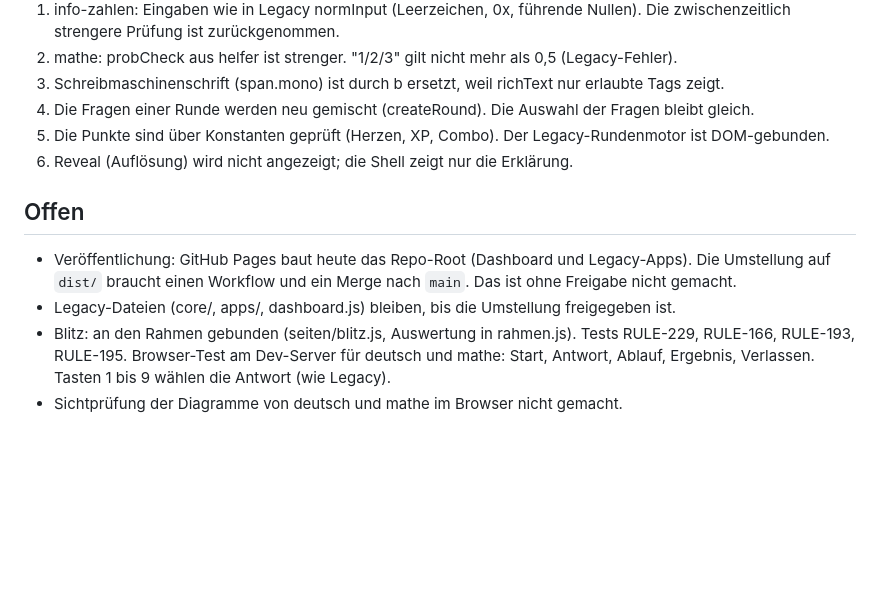
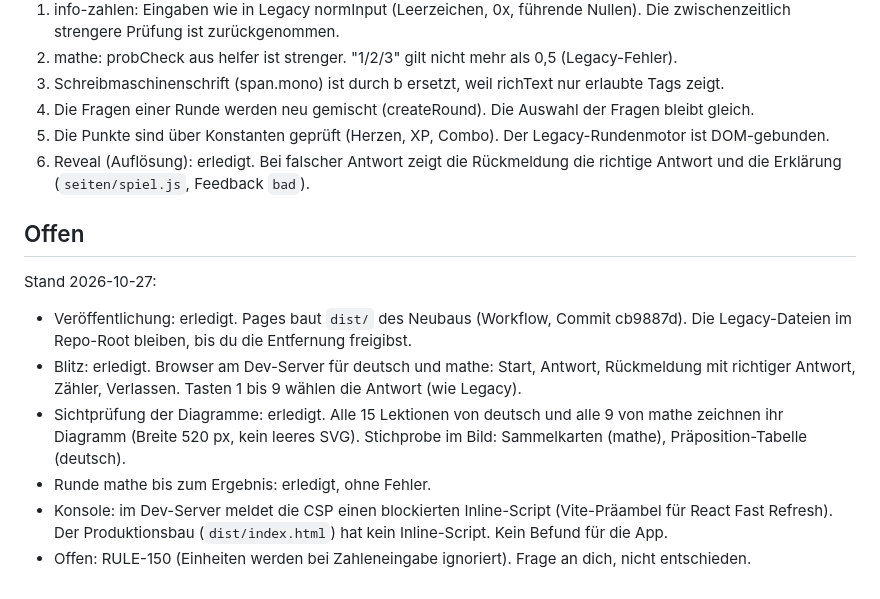
Before and after one commit to foued611/lernapp-sira, a Markdown page: analysis/modulare/UAT_P5B.md, the part around the change. Drawn GitHub-style; blank space fills up the shorter version.

Commit message:
Abnahme-Stand aktualisiert: Diagramme, Blitz, Reveal
UAT_P5B.md: Veröffentlichung, Blitz, Diagramm-Sichtprüfung und Reveal
sind erledigt. RULE-150 bleibt als Frage offen. PARITAET.md hat einen
Stand vom 27.10. vor den älteren Befunden.

Co-Authored-By: Claude Haiku 5.5 <noreply@anthropic.com>

```diff
--- a/analysis/modulare/UAT_P5B.md
+++ b/analysis/modulare/UAT_P5B.md
@@ -32,10 +32,13 @@ Stand: 2026-10-26. Build und Tests im Neubau: `modernized/modulare-reimagined`.
 3. Schreibmaschinenschrift (span.mono) ist durch b ersetzt, weil richText nur erlaubte Tags zeigt.
 4. Die Fragen einer Runde werden neu gemischt (createRound). Die Auswahl der Fragen bleibt gleich.
 5. Die Punkte sind über Konstanten geprüft (Herzen, XP, Combo). Der Legacy-Rundenmotor ist DOM-gebunden.
-6. Reveal (Auflösung) wird nicht angezeigt; die Shell zeigt nur die Erklärung.
+6. Reveal (Auflösung): erledigt. Bei falscher Antwort zeigt die Rückmeldung die richtige Antwort und die Erklärung (`seiten/spiel.js`, Feedback `bad`).
 
 ## Offen
-- Veröffentlichung: GitHub Pages baut heute das Repo-Root (Dashboard und Legacy-Apps). Die Umstellung auf `dist/` braucht einen Workflow und ein Merge nach `main`. Das ist ohne Freigabe nicht gemacht.
-- Legacy-Dateien (core/, apps/, dashboard.js) bleiben, bis die Umstellung freigegeben ist.
-- Blitz: an den Rahmen gebunden (seiten/blitz.js, Auswertung in rahmen.js). Tests RULE-229, RULE-166, RULE-193, RULE-195. Browser-Test am Dev-Server für deutsch und mathe: Start, Antwort, Ablauf, Ergebnis, Verlassen. Tasten 1 bis 9 wählen die Antwort (wie Legacy).
-- Sichtprüfung der Diagramme von deutsch und mathe im Browser nicht gemacht.
+Stand 2026-10-27:
+- Veröffentlichung: erledigt. Pages baut `dist/` des Neubaus (Workflow, Commit cb9887d). Die Legacy-Dateien im Repo-Root bleiben, bis du die Entfernung freigibst.
+- Blitz: erledigt. Browser am Dev-Server für deutsch und mathe: Start, Antwort, Rückmeldung mit richtiger Antwort, Zähler, Verlassen. Tasten 1 bis 9 wählen die Antwort (wie Legacy).
+- Sichtprüfung der Diagramme: erledigt. Alle 15 Lektionen von deutsch und alle 9 von mathe zeichnen ihr Diagramm (Breite 520 px, kein leeres SVG). Stichprobe im Bild: Sammelkarten (mathe), Präposition-Tabelle (deutsch).
+- Runde mathe bis zum Ergebnis: erledigt, ohne Fehler.
+- Konsole: im Dev-Server meldet die CSP einen blockierten Inline-Script (Vite-Präambel für React Fast Refresh). Der Produktionsbau (`dist/index.html`) hat kein Inline-Script. Kein Befund für die App.
+- Offen: RULE-150 (Einheiten werden bei Zahleneingabe ignoriert). Frage an dich, nicht entschieden.
```
Also changed, not shown: analysis/modulare/PARITAET.md (+10 -0 lines).
